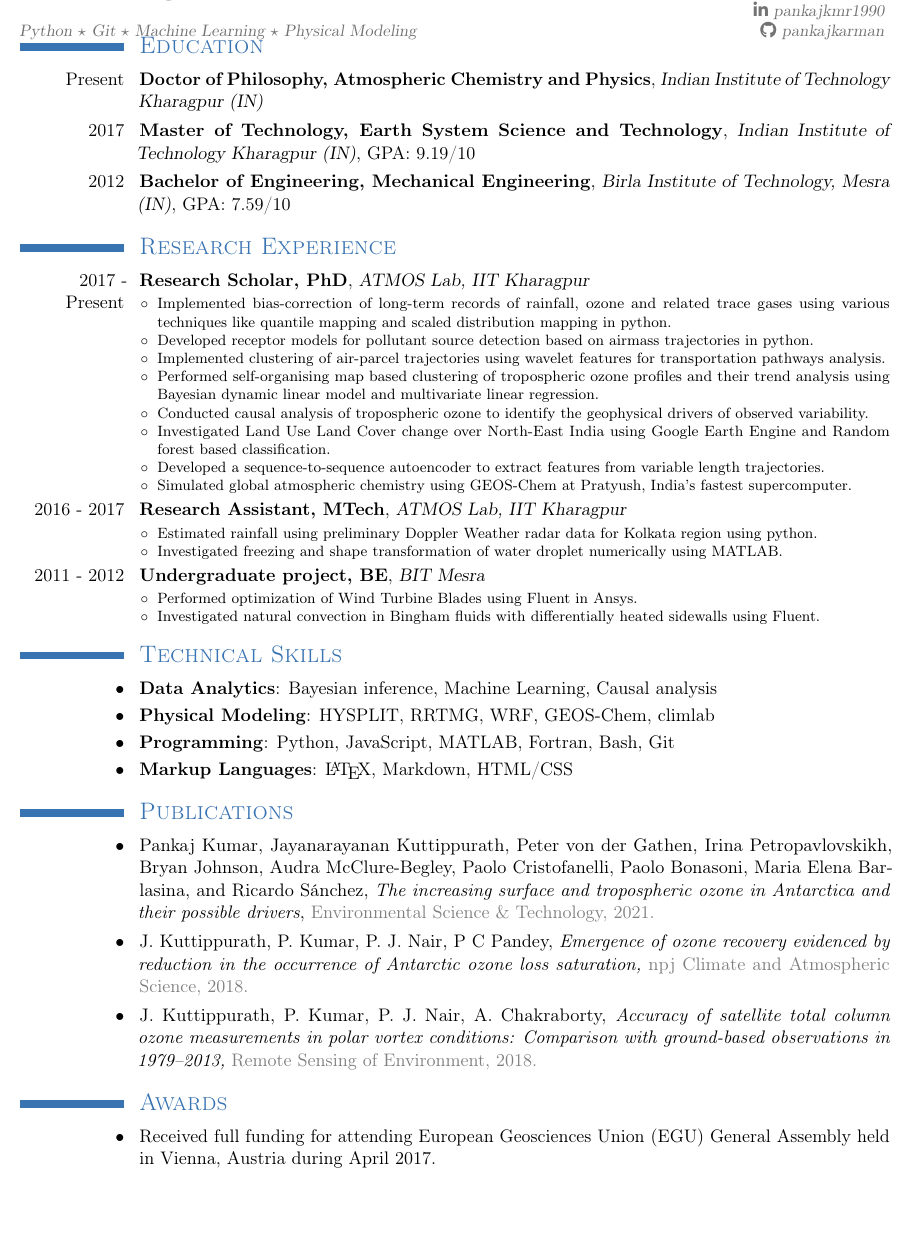
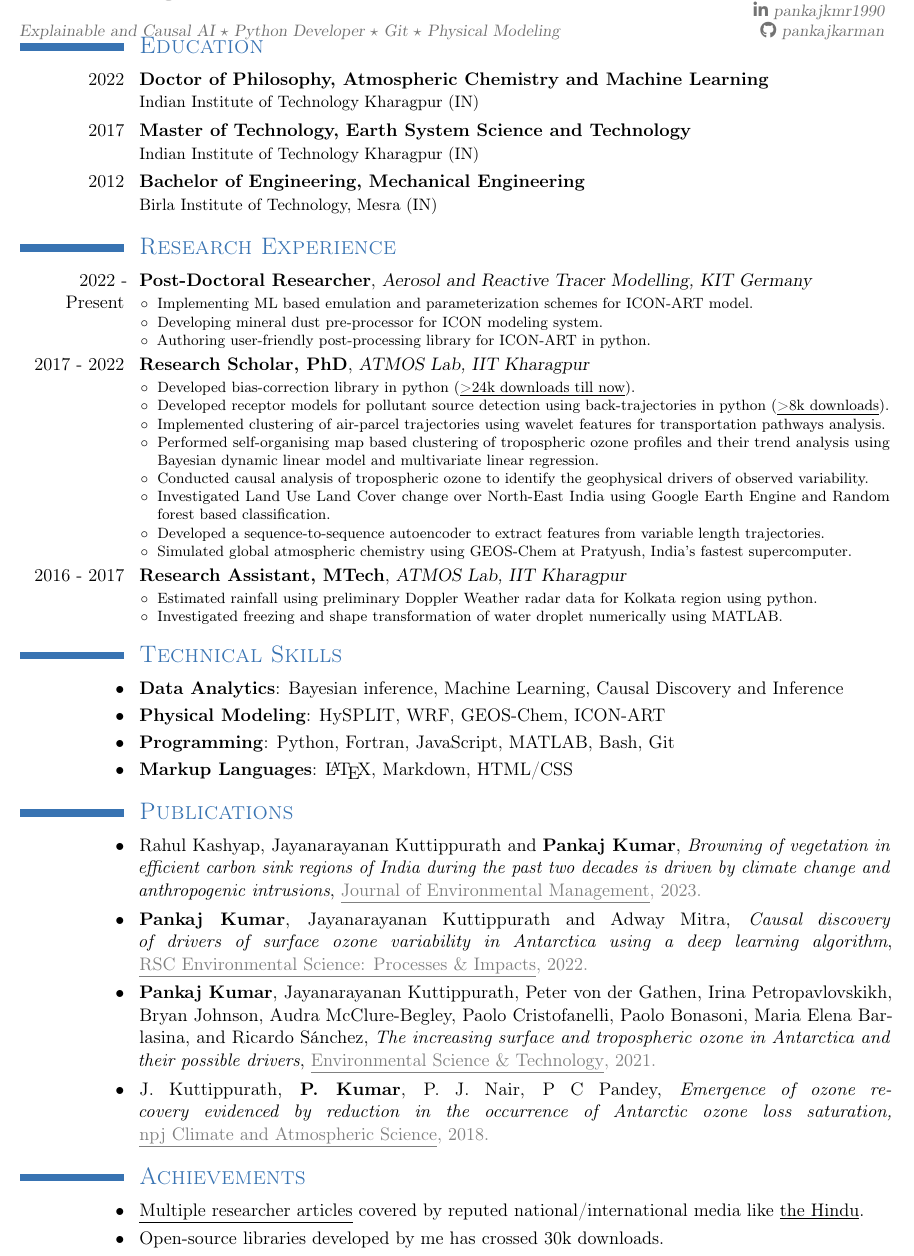
Before and after one commit to pankajkarman/resume, a LaTeX CV (resume.tex): part of the page, cut so that both start at the same text, the shorter picture padded with empty space. Compiled offline with pdfLaTeX.

Commit message:
updated latex cv

```diff
--- a/resume.tex
+++ b/resume.tex
@@ -10,7 +10,7 @@
 
 \vspace*{-1.0cm}
 
-\title{\small Python $\star$ Git $\star$ Machine Learning $\star$ Physical Modeling}
+\title{\small Explainable and Causal AI $\star$ Python Developer $\star$ Git $\star$ Physical Modeling}
 \mobile{+91~7061255826}
 \email{pankaj.kmr1990@gmail.com}
 \homepage{pankajkarman.github.io}
@@ -39,16 +39,25 @@
 
 \section{\textsc{Education}}
 %    \cventry{years}{degree/job title}{institution/employer}{localization}{grade}{description}
-\cventry{Present}{Doctor of Philosophy, Atmospheric Chemistry and Physics}{Indian Institute of Technology Kharagpur (IN)}{}{}{}
-\cventry{2017}{Master of Technology, Earth System Science and Technology}{Indian Institute of Technology Kharagpur (IN)}{}{GPA: 9.19/10}{}
-\cventry{2012}{Bachelor of Engineering, Mechanical Engineering}{Birla Institute of Technology, Mesra (IN)}{}{GPA: 7.59/10}{}
+\cventry{2022}{Doctor of Philosophy, Atmospheric Chemistry and Machine Learning}{}{}{}{Indian Institute of Technology Kharagpur (IN)}
+\cventry{2017}{Master of Technology, Earth System Science and Technology}{}{}{}{Indian Institute of Technology Kharagpur (IN)}
+\cventry{2012}{Bachelor of Engineering, Mechanical Engineering}{}{}{}{Birla Institute of Technology, Mesra (IN)}
 
 \section{\textsc{Research Experience}}
-		\cventry{2017 - Present}{Research Scholar, PhD}{ATMOS Lab, IIT Kharagpur}{}{}{
+		\cventry{2022 - Present}{Post-Doctoral Researcher}{Aerosol and Reactive Tracer Modelling, KIT Germany}{}{}{
 			{\footnotesize
 				\begin{itemize}
-				\item Implemented bias-correction of long-term records of rainfall, ozone and related trace gases using various techniques like quantile mapping and scaled distribution mapping in python.
-				\item Developed receptor models for pollutant source detection based on airmass trajectories in python.
+				\item Implementing ML based emulation and parameterization schemes for ICON-ART model.
+				\item Developing mineral dust pre-processor for ICON modeling system.
+				\item Authoring user-friendly post-processing library for ICON-ART in python.
+				\end{itemize}
+			}
+		}
+		\cventry{2017 - 2022}{Research Scholar, PhD}{ATMOS Lab, IIT Kharagpur}{}{}{
+			{\footnotesize
+				\begin{itemize}
+				\item Developed bias-correction library in python (\href{https://github.com/pankajkarman/bias_correction}{\underline{>24k downloads till now}}).
+				\item Developed receptor models for pollutant source detection using back-trajectories in python (\href{https://github.com/pankajkarman/HyTraj}{\underline{>8k downloads}}).
 				\item Implemented clustering of air-parcel trajectories using wavelet features for transportation pathways analysis.
 				\item Performed self-organising map based clustering of tropospheric ozone profiles and their trend analysis using Bayesian dynamic linear model and multivariate linear regression.\item Conducted causal analysis of tropospheric ozone to identify the geophysical drivers of observed variability.
 				\item Investigated Land Use Land Cover change over North-East India using Google Earth Engine and Random forest based classification.
@@ -60,37 +69,30 @@
 		\cventry{2016 - 2017}{Research Assistant, MTech}{ATMOS Lab, IIT Kharagpur}{}{}{
 			{\footnotesize
 				\begin{itemize}
-				\item Estimated rainfall using preliminary Doppler Weather radar data for Kolkata region using python.\item Investigated freezing and shape transformation of water droplet numerically using MATLAB.
-				\end{itemize}
-			}
-		}
-		\cventry{2011 - 2012}{Undergraduate project, BE}{BIT Mesra}{}{}{
-			{\footnotesize
-				\begin{itemize}
-				\item Performed optimization of Wind Turbine Blades using Fluent in Ansys.\item Investigated natural convection in Bingham fluids with differentially heated sidewalls using Fluent.
+				\item Estimated rainfall using preliminary Doppler Weather radar data for Kolkata region using python.
+				\item Investigated freezing and shape transformation of water droplet numerically using MATLAB.
 				\end{itemize}
 			}
 		}
 
 \section{\textsc{Technical Skills}}
-		\cvitem{\textbullet}{\textbf{Data Analytics}: Bayesian inference, Machine Learning, Causal analysis}
-		\cvitem{\textbullet}{\textbf{Physical Modeling}: HYSPLIT, RRTMG, WRF, GEOS-Chem, climlab}
-		\cvitem{\textbullet}{\textbf{Programming}: Python, JavaScript, MATLAB, Fortran, Bash, Git}
+		\cvitem{\textbullet}{\textbf{Data Analytics}: Bayesian inference, Machine Learning, Causal Discovery and Inference}
+		\cvitem{\textbullet}{\textbf{Physical Modeling}: HySPLIT, WRF, GEOS-Chem, ICON-ART}
+		\cvitem{\textbullet}{\textbf{Programming}: Python, Fortran, JavaScript, MATLAB, Bash, Git}
 		\cvitem{\textbullet}{\textbf{Markup Languages}: \LaTeX, Markdown, HTML/CSS}
 
 \section{\textsc{Publications}}
-                 \cvitem{\textbullet}{Pankaj Kumar, Jayanarayanan Kuttippurath, Peter von der Gathen, Irina Petropavlovskikh, Bryan Johnson, Audra McClure-Begley, Paolo Cristofanelli, Paolo Bonasoni, Maria Elena Barlasina, and Ricardo Sánchez, \textit{The increasing surface and tropospheric ozone in Antarctica and their possible drivers}, {\color{see} \href{https://pubs.acs.org/doi/10.1021/acs.est.0c08491}{Environmental Science \& Technology, 2021.}}}
+		\cvitem{\textbullet}{Rahul Kashyap, Jayanarayanan Kuttippurath and \textbf{Pankaj Kumar}, \textit{Browning of vegetation in efficient carbon sink regions of India during the past two decades is driven by climate change and anthropogenic intrusions}, {\color{see} \href{https://doi.org/10.1016/j.jenvman.2023.117655}{\underline{Journal of Environmental Management}, 2023.}}}
+		\cvitem{\textbullet}{\textbf{Pankaj Kumar}, Jayanarayanan Kuttippurath and Adway Mitra, \textit{Causal discovery of drivers of surface ozone variability in Antarctica using a deep learning algorithm}, {\color{see} \href{https://pubs.rsc.org/en/content/articlelanding/2022/EM/D1EM00383F}{\underline{RSC Environmental Science: Processes \& Impacts}, 2022.}}}
+                 \cvitem{\textbullet}{\textbf{Pankaj Kumar}, Jayanarayanan Kuttippurath, Peter von der Gathen, Irina Petropavlovskikh, Bryan Johnson, Audra McClure-Begley, Paolo Cristofanelli, Paolo Bonasoni, Maria Elena Barlasina, and Ricardo Sánchez, \textit{The increasing surface and tropospheric ozone in Antarctica and their possible drivers}, {\color{see} \href{https://pubs.acs.org/doi/10.1021/acs.est.0c08491}{\underline{Environmental Science \& Technology}, 2021.}}}
 
-		\cvitem{\textbullet}{J. Kuttippurath, P. Kumar, P. J. Nair, P C Pandey, \textit{\href{}{Emergence of ozone recovery evidenced by reduction in the occurrence of Antarctic ozone loss saturation,}} {\color{see} \href{https://www.nature.com/articles/s41612-018-0052-6}{npj Climate and Atmospheric Science, 2018.}}}
-
-		\cvitem{\textbullet}{J. Kuttippurath, P. Kumar, P. J. Nair, A. Chakraborty, \textit{\href{}{Accuracy of satellite total column ozone measurements in polar vortex conditions: Comparison with ground-based observations in 1979–2013,}} {\color{see} \href{https://www.sciencedirect.com/science/article/abs/pii/S0034425718300671}{Remote Sensing of Environment, 2018.}}}
+		\cvitem{\textbullet}{J. Kuttippurath, \textbf{P. Kumar}, P. J. Nair, P C Pandey, \textit{\href{}{Emergence of ozone recovery evidenced by reduction in the occurrence of Antarctic ozone loss saturation,}} {\color{see} \href{https://www.nature.com/articles/s41612-018-0052-6}{\underline{npj Climate and Atmospheric Science}, 2018.}}}
 
 \vspace*{-0.1cm}
-\section{\textsc{Awards}}
+\section{\textsc{Achievements}}
 		% \cvitem{LHS}{RHS}
-		\cvitem{\textbullet}{Received full funding for attending European Geosciences Union (EGU) General Assembly held in Vienna, Austria during April 2017.}
-
-
+		\cvitem{\textbullet}{\href{https://pankajkarman.github.io/news/index.html}{\underline{Multiple researcher articles}} covered by reputed national/international media like \href{https://www.thehindu.com/sci-tech/science/wettest-place-on-earth-sees-decreasing-trend-in-rainfall/article61746996.ece}{\underline{the Hindu}}.}
+		\cvitem{\textbullet}{Open-source libraries developed by me has crossed 30k downloads.}
 
 \end{document}
 %% end of file `page.tex'.
```
Also changed, not shown: Makefile (renamed from old/Makefile), Resume.pdf, resume.pdf, 8 other files.
